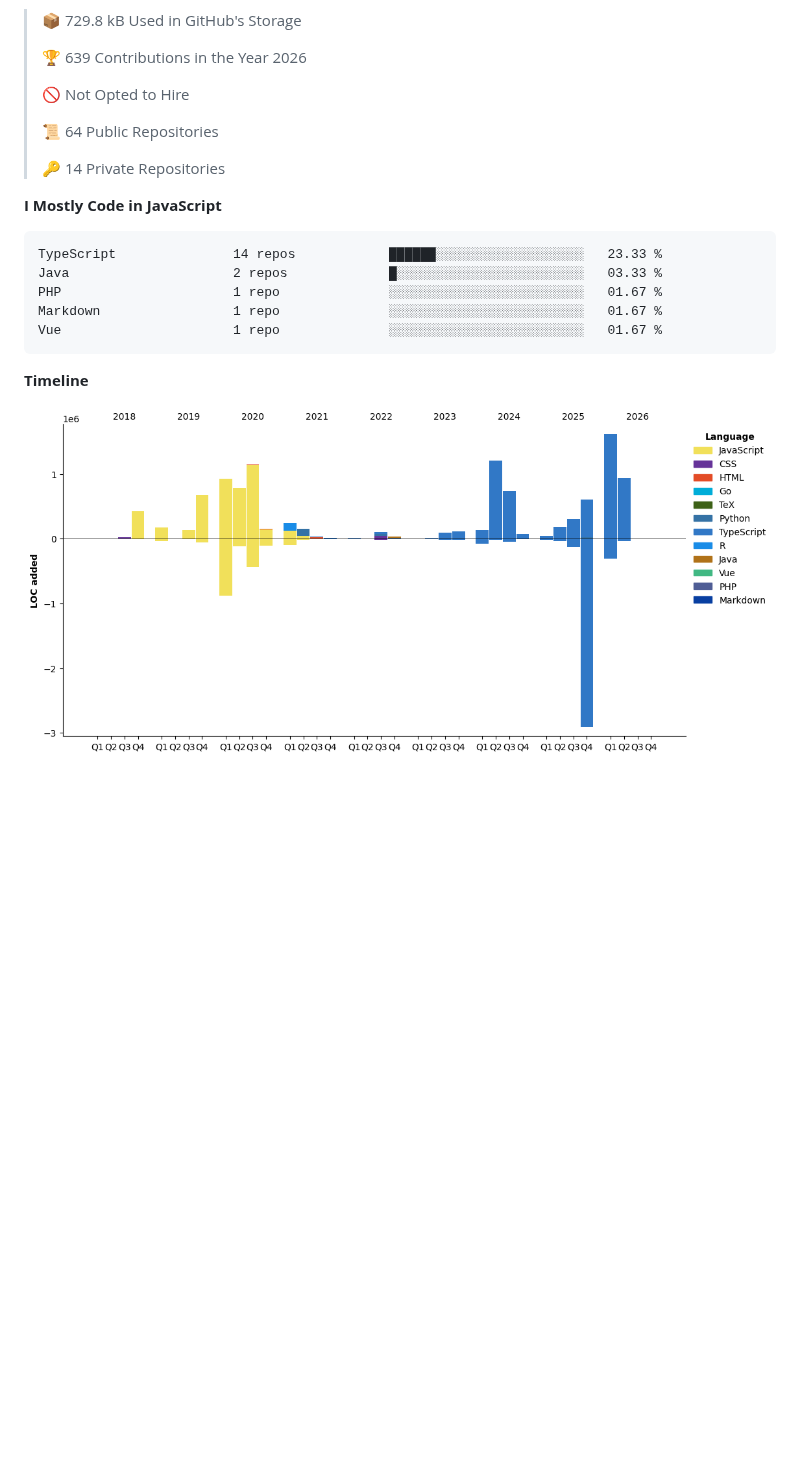
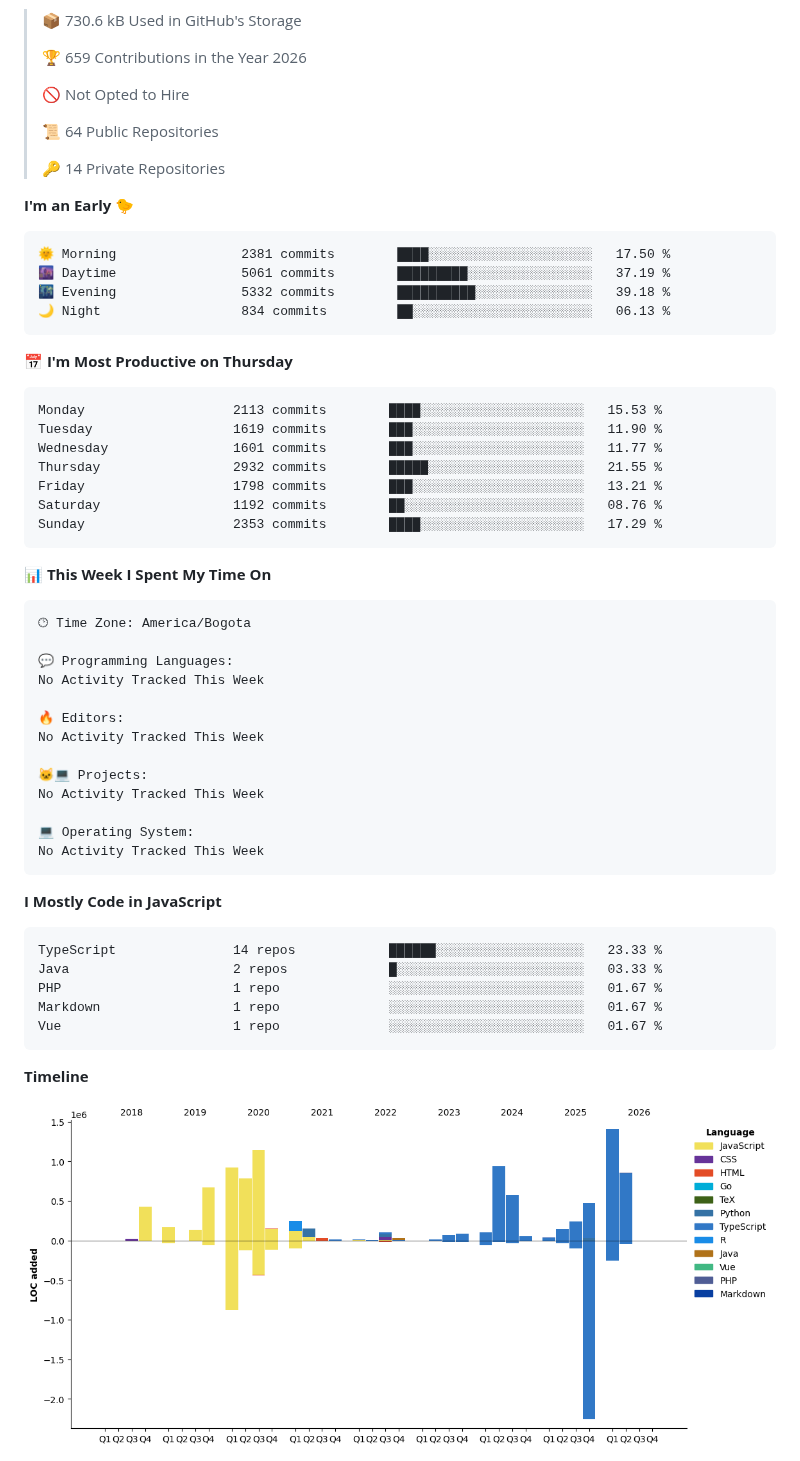
Before and after one commit to devHectorGa/devHectorGa, a Markdown page: README.md, the part around one of its changes. Drawn GitHub-style; pictures changed too: assets/bar_graph.png; blank space fills up the shorter version.

Commit message:
Updated with Dev Metrics

````diff
--- a/README.md
+++ b/README.md
@@ -18,9 +20,9 @@
 
 **🐱 My GitHub Data**
 
-> 📦 729.8 kB Used in GitHub's Storage
+> 📦 730.6 kB Used in GitHub's Storage
  >
-> 🏆 639 Contributions in the Year 2026
+> 🏆 659 Contributions in the Year 2026
  >
 > 🚫 Not Opted to Hire
  >
@@ -28,6 +30,45 @@
  >
 > 🔑 14 Private Repositories
  >
+**I'm an Early 🐤**
+
+```text
+🌞 Morning                2381 commits        ████░░░░░░░░░░░░░░░░░░░░░   17.50 %
+🌆 Daytime                5061 commits        █████████░░░░░░░░░░░░░░░░   37.19 %
+🌃 Evening                5332 commits        ██████████░░░░░░░░░░░░░░░   39.18 %
+🌙 Night                  834 commits         ██░░░░░░░░░░░░░░░░░░░░░░░   06.13 %
+```
+📅 **I'm Most Productive on Thursday**
+
+```text
+Monday                   2113 commits        ████░░░░░░░░░░░░░░░░░░░░░   15.53 %
+Tuesday                  1619 commits        ███░░░░░░░░░░░░░░░░░░░░░░   11.90 %
+Wednesday                1601 commits        ███░░░░░░░░░░░░░░░░░░░░░░   11.77 %
+Thursday                 2932 commits        █████░░░░░░░░░░░░░░░░░░░░   21.55 %
+Friday                   1798 commits        ███░░░░░░░░░░░░░░░░░░░░░░   13.21 %
+Saturday                 1192 commits        ██░░░░░░░░░░░░░░░░░░░░░░░   08.76 %
+Sunday                   2353 commits        ████░░░░░░░░░░░░░░░░░░░░░   17.29 %
+```
+
+
+📊 **This Week I Spent My Time On**
+
+```text
+🕑︎ Time Zone: America/Bogota
+
+💬 Programming Languages:
+No Activity Tracked This Week
+
+🔥 Editors:
+No Activity Tracked This Week
+
+🐱‍💻 Projects:
+No Activity Tracked This Week
+
+💻 Operating System:
+No Activity Tracked This Week
+```
+
 **I Mostly Code in JavaScript**
 
 ```text
````
Also changed, not shown: other parts of README.md (+3 -1 lines).
